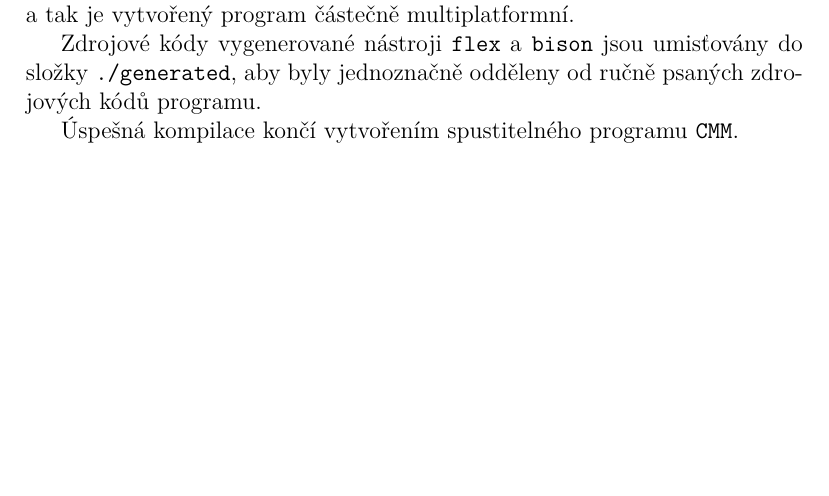
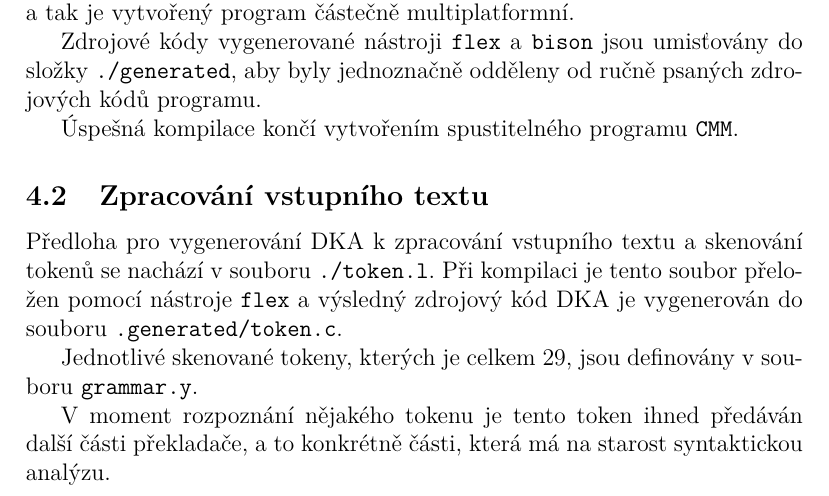
Before and after one commit to topnax/kiv-fjp-sp, a LaTeX document (doc/doc.tex): part of page 10 of 11, cut so that both start at the same text, the shorter picture padded with empty space. Compiled offline with pdfLaTeX.

Commit message:
added description of parsing input text that may contain CMM source code

```diff
--- a/doc/doc.tex
+++ b/doc/doc.tex
@@ -293,6 +293,14 @@ Zdrojové kódy vygenerované nástroji \texttt{flex} a \texttt{bison} jsou umis
 
 Úspešná kompilace končí vytvořením spustitelného programu \texttt{CMM}.
 
+\subsection{Zpracování vstupního textu}
+
+Předloha pro vygenerování DKA k zpracování vstupního textu a skenování tokenů se nachází v souboru \texttt{./token.l}. Při kompilaci je tento soubor přeložen pomocí nástroje \texttt{flex} a výsledný zdrojový kód DKA je vygenerován do souboru \texttt{.generated/token.c}.
+
+Jednotlivé skenované tokeny, kterých je celkem 29, jsou definovány v souboru \texttt{grammar.y}.
+
+V moment rozpoznání nějakého tokenu je tento token ihned předáván další části překladače, a to konkrétně části, která má na starost syntaktickou analýzu.
+
 
 
 \section{Závěr}
```
